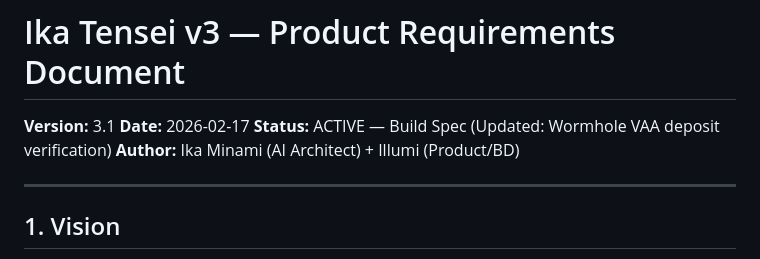
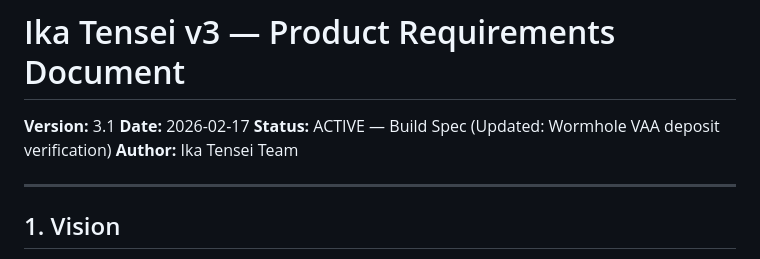
Before and after one commit to Illuminfti/ika-tensei, a Markdown page: PRD-v3.md, the part around the change. Drawn GitHub-style.

```diff
--- a/PRD-v3.md
+++ b/PRD-v3.md
@@ -3,7 +3,7 @@
 **Version:** 3.1
 **Date:** 2026-02-17
 **Status:** ACTIVE — Build Spec (Updated: Wormhole VAA deposit verification)
-**Author:** Ika Minami (AI Architect) + Illumi (Product/BD)
+**Author:** Ika Tensei Team
 
 ---
 
```
Also changed, not shown: README.md (+0 -11 lines).
